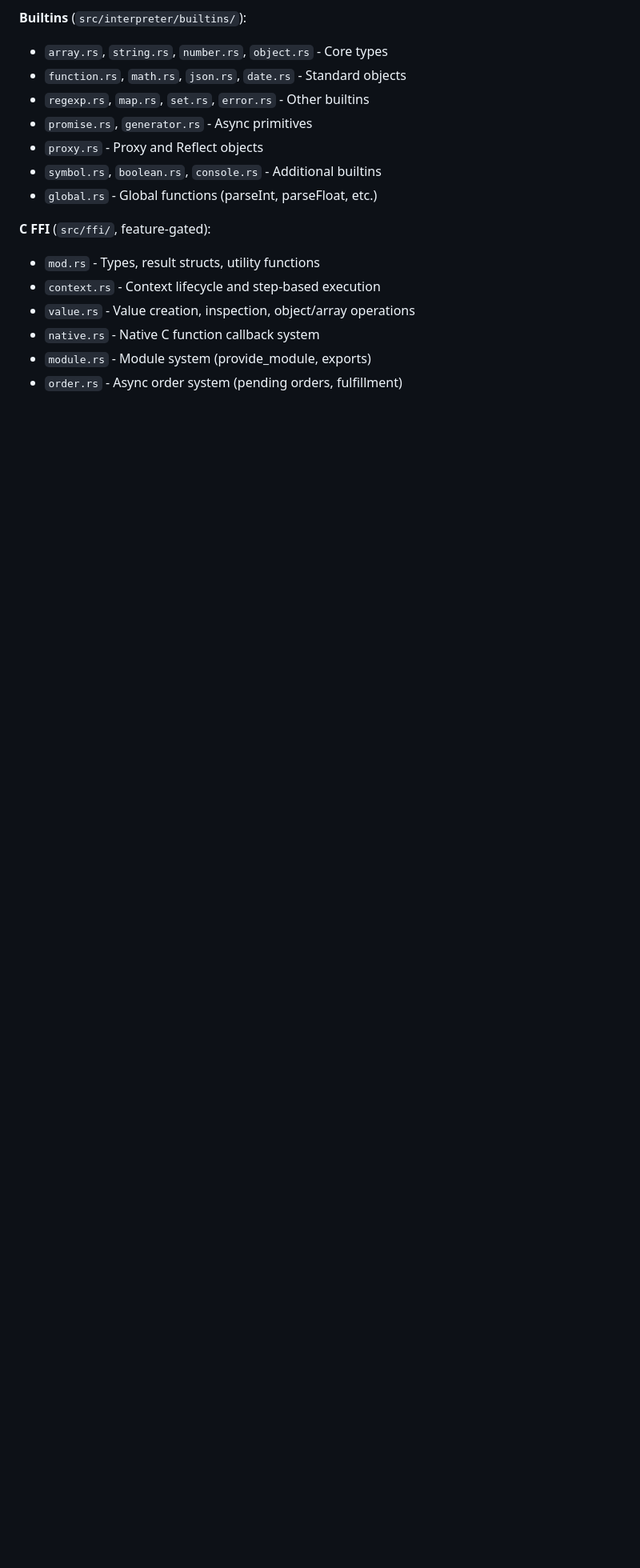
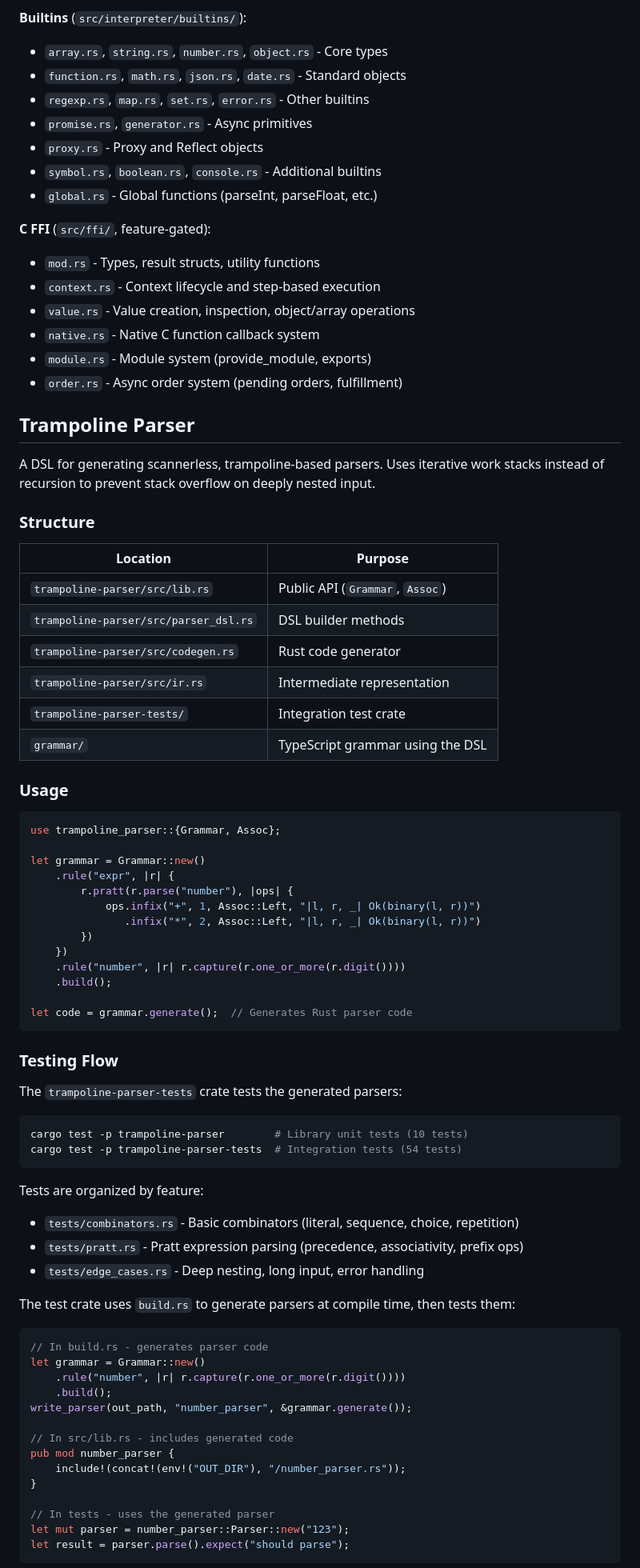
Before and after one commit to DmitryBochkarev/tsrun, a Markdown page: CLAUDE.md, the part around one of its changes. Shown at 80% size. Drawn GitHub-style; blank space fills up the shorter version.

Commit message:
docs: Add trampoline-parser documentation to CLAUDE.md
- Add trampoline-parser and grammar crates to Key Files
- Add parser generator test commands
- Add new Trampoline Parser section with:
  - Structure overview
  - Usage example
  - Testing flow explanation
  - Key combinators reference

Co-Authored-By: Claude Opus 4.5 <noreply@anthropic.com>

````diff
--- a/CLAUDE.md
+++ b/CLAUDE.md
@@ -272,3 +279,70 @@ pub enum RuntimeResult {
 - `native.rs` - Native C function callback system
 - `module.rs` - Module system (provide_module, exports)
 - `order.rs` - Async order system (pending orders, fulfillment)
+
+## Trampoline Parser
+
+A DSL for generating scannerless, trampoline-based parsers. Uses iterative work stacks instead of recursion to prevent stack overflow on deeply nested input.
+
+### Structure
+
+| Location | Purpose |
+|----------|---------|
+| `trampoline-parser/src/lib.rs` | Public API (`Grammar`, `Assoc`) |
+| `trampoline-parser/src/parser_dsl.rs` | DSL builder methods |
+| `trampoline-parser/src/codegen.rs` | Rust code generator |
+| `trampoline-parser/src/ir.rs` | Intermediate representation |
+| `trampoline-parser-tests/` | Integration test crate |
+| `grammar/` | TypeScript grammar using the DSL |
+
+### Usage
+
+```rust
+use trampoline_parser::{Grammar, Assoc};
+
+let grammar = Grammar::new()
+    .rule("expr", |r| {
+        r.pratt(r.parse("number"), |ops| {
+            ops.infix("+", 1, Assoc::Left, "|l, r, _| Ok(binary(l, r))")
+               .infix("*", 2, Assoc::Left, "|l, r, _| Ok(binary(l, r))")
+        })
+    })
+    .rule("number", |r| r.capture(r.one_or_more(r.digit())))
+    .build();
+
+let code = grammar.generate();  // Generates Rust parser code
+```
+
+### Testing Flow
+
+The `trampoline-parser-tests` crate tests the generated parsers:
+
+```bash
+cargo test -p trampoline-parser        # Library unit tests (10 tests)
+cargo test -p trampoline-parser-tests  # Integration tests (54 tests)
+```
+
+Tests are organized by feature:
+- `tests/combinators.rs` - Basic combinators (literal, sequence, choice, repetition)
+- `tests/pratt.rs` - Pratt expression parsing (precedence, associativity, prefix ops)
+- `tests/edge_cases.rs` - Deep nesting, long input, error handling
+
+The test crate uses `build.rs` to generate parsers at compile time, then tests them:
+
+```rust
+// In build.rs - generates parser code
+let grammar = Grammar::new()
+    .rule("number", |r| r.capture(r.one_or_more(r.digit())))
+    .build();
+write_parser(out_path, "number_parser", &grammar.generate());
+
+// In src/lib.rs - includes generated code
+pub mod number_parser {
+    include!(concat!(env!("OUT_DIR"), "/number_parser.rs"));
+}
+
+// In tests - uses the generated parser
+let mut parser = number_parser::Parser::new("123");
+let result = parser.parse().expect("should parse");
+```
+
````
Also changed, not shown: other parts of CLAUDE.md (+22 -0 lines).
